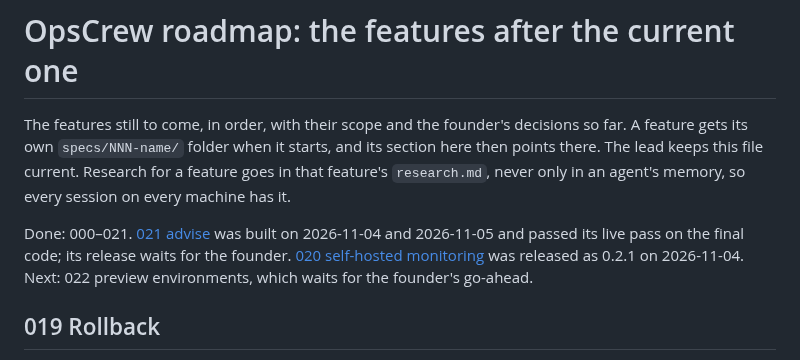
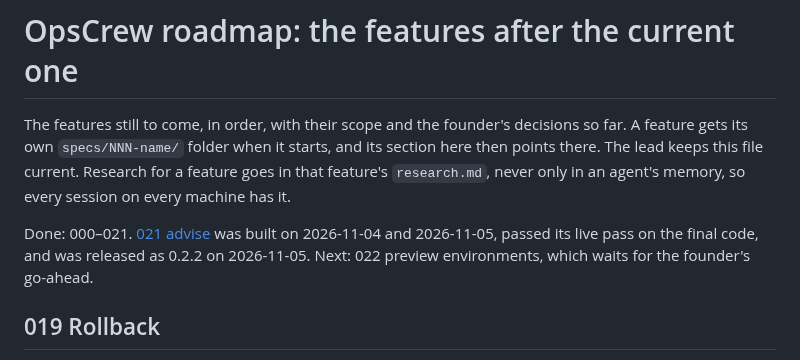
Before and after one commit to softzer0/opscrew, a Markdown page: specs/roadmap.md, the part around the change. Drawn GitHub-style.

Commit message:
docs(specs): 021 tick T2113: 0.2.2 released, GitHub release, plugin and docs site
Co-Authored-By: Claude Opus 5.5 <noreply@anthropic.com>

```diff
--- a/specs/roadmap.md
+++ b/specs/roadmap.md
@@ -5,10 +5,9 @@ feature gets its own `specs/NNN-name/` folder when it starts, and its section he
 there. The lead keeps this file current. Research for a feature goes in that feature's
 `research.md`, never only in an agent's memory, so every session on every machine has it.
 
-Done: 000–021. [021 advise](021-advise/) was built on 2026-11-04 and 2026-11-05 and passed its live
-pass on the final code; its release waits for the founder. [020 self-hosted
-monitoring](020-self-hosted-monitoring/) was released as 0.2.1 on 2026-11-04. Next: 022 preview
-environments, which waits for the founder's go-ahead.
+Done: 000–021. [021 advise](021-advise/) was built on 2026-11-04 and 2026-11-05, passed its live
+pass on the final code, and was released as 0.2.2 on 2026-11-05. Next: 022 preview environments,
+which waits for the founder's go-ahead.
 
 ## 019 Rollback
 
```
Also changed, not shown: specs/021-advise/tasks.md (+1 -1 lines).
